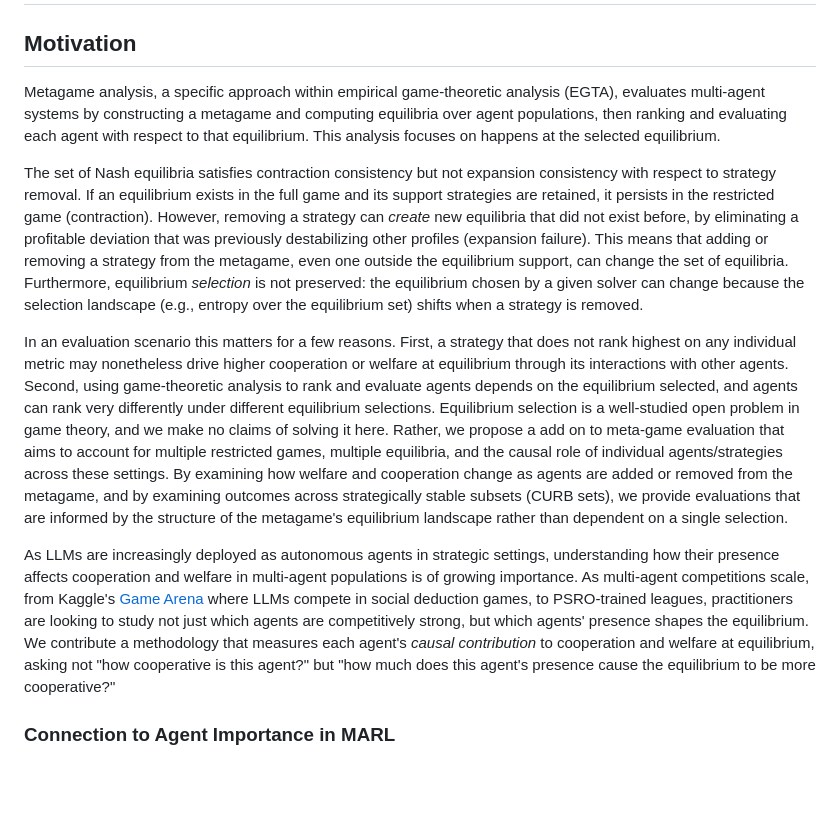
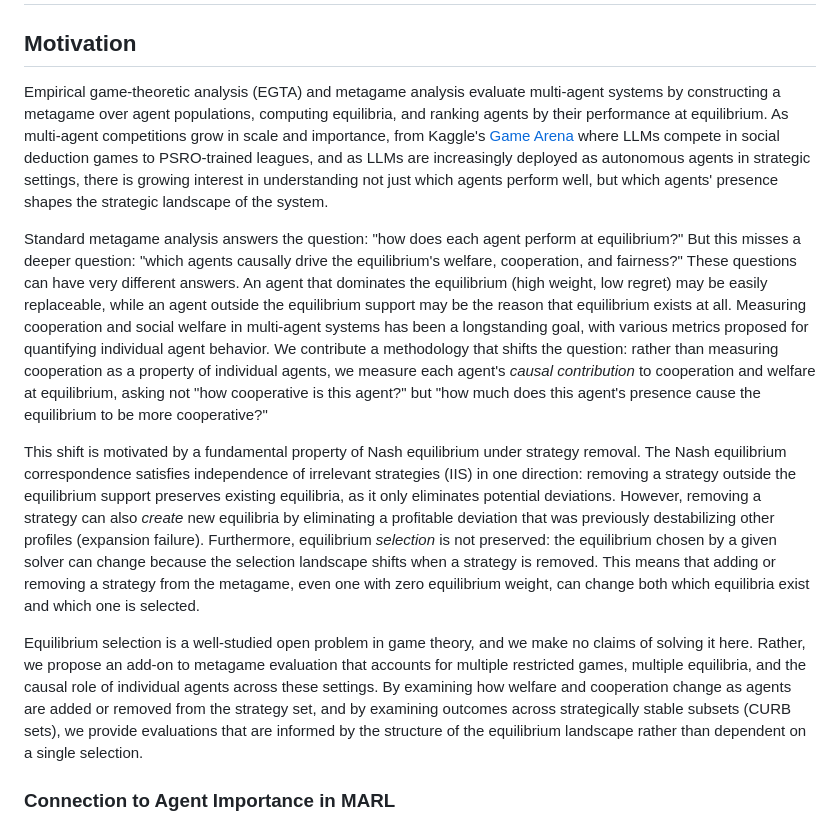
Before and after one commit to gsmithline/Causal-Game-Analysis, a Markdown page: README.md, the part around the change. GitHub-like rendering; blank space fills up the shorter version.

```diff
--- a/README.md
+++ b/README.md
@@ -2,13 +2,13 @@
 
 ## Motivation
 
-Metagame analysis, a specific approach within empirical game-theoretic analysis (EGTA), evaluates multi-agent systems by constructing a metagame and computing equilibria over agent populations, then ranking and evaluating each agent with respect to that equilibrium. This analysis focuses on happens at the selected equilibrium.
+Empirical game-theoretic analysis (EGTA) and metagame analysis evaluate multi-agent systems by constructing a metagame over agent populations, computing equilibria, and ranking agents by their performance at equilibrium. As multi-agent competitions grow in scale and importance, from Kaggle's [Game Arena](https://www.kaggle.com/game-arena) where LLMs compete in social deduction games to PSRO-trained leagues, and as LLMs are increasingly deployed as autonomous agents in strategic settings, there is growing interest in understanding not just which agents perform well, but which agents' presence shapes the strategic landscape of the system.
 
-The set of Nash equilibria satisfies contraction consistency but not expansion consistency with respect to strategy removal. If an equilibrium exists in the full game and its support strategies are retained, it persists in the restricted game (contraction). However, removing a strategy can *create* new equilibria that did not exist before, by eliminating a profitable deviation that was previously destabilizing other profiles (expansion failure). This means that adding or removing a strategy from the metagame, even one outside the equilibrium support, can change the set of equilibria. Furthermore, equilibrium *selection* is not preserved: the equilibrium chosen by a given solver can change because the selection landscape (e.g., entropy over the equilibrium set) shifts when a strategy is removed.
+Standard metagame analysis answers the question: "how does each agent perform at equilibrium?" But this misses a deeper question: "which agents causally drive the equilibrium's welfare, cooperation, and fairness?" These questions can have very different answers. An agent that dominates the equilibrium (high weight, low regret) may be easily replaceable, while an agent outside the equilibrium support may be the reason that equilibrium exists at all. Measuring cooperation and social welfare in multi-agent systems has been a longstanding goal, with various metrics proposed for quantifying individual agent behavior. We contribute a methodology that shifts the question: rather than measuring cooperation as a property of individual agents, we measure each agent's *causal contribution* to cooperation and welfare at equilibrium, asking not "how cooperative is this agent?" but "how much does this agent's presence cause the equilibrium to be more cooperative?"
 
-In an evaluation scenario this matters for a few reasons. First, a strategy that does not rank highest on any individual metric may nonetheless drive higher cooperation or welfare at equilibrium through its interactions with other agents. Second, using game-theoretic analysis to rank and evaluate agents depends on the equilibrium selected, and agents can rank very differently under different equilibrium selections. Equilibrium selection is a well-studied open problem in game theory, and we make no claims of solving it here. Rather, we propose a add on to meta-game evaluation that aims to account for multiple restricted games, multiple equilibria, and the causal role of individual agents/strategies across these settings. By examining how welfare and cooperation change as agents are added or removed from the metagame, and by examining outcomes across strategically stable subsets (CURB sets), we provide evaluations that are informed by the structure of the metagame's equilibrium landscape rather than dependent on a single selection.
+This shift is motivated by a fundamental property of Nash equilibrium under strategy removal. The Nash equilibrium correspondence satisfies independence of irrelevant strategies (IIS) in one direction: removing a strategy outside the equilibrium support preserves existing equilibria, as it only eliminates potential deviations. However, removing a strategy can also *create* new equilibria by eliminating a profitable deviation that was previously destabilizing other profiles (expansion failure). Furthermore, equilibrium *selection* is not preserved: the equilibrium chosen by a given solver can change because the selection landscape shifts when a strategy is removed. This means that adding or removing a strategy from the metagame, even one with zero equilibrium weight, can change both which equilibria exist and which one is selected.
 
-As LLMs are increasingly deployed as autonomous agents in strategic settings, understanding how their presence affects cooperation and welfare in multi-agent populations is of growing importance. As multi-agent competitions scale, from Kaggle's [Game Arena](https://www.kaggle.com/game-arena) where LLMs compete in social deduction games, to PSRO-trained leagues, practitioners are looking to study not just which agents are competitively strong, but which agents' presence shapes the equilibrium. We contribute a methodology that measures each agent's *causal contribution* to cooperation and welfare at equilibrium, asking not "how cooperative is this agent?" but "how much does this agent's presence cause the equilibrium to be more cooperative?"
+Equilibrium selection is a well-studied open problem in game theory, and we make no claims of solving it here. Rather, we propose an add-on to metagame evaluation that accounts for multiple restricted games, multiple equilibria, and the causal role of individual agents across these settings. By examining how welfare and cooperation change as agents are added or removed from the strategy set, and by examining outcomes across strategically stable subsets (CURB sets), we provide evaluations that are informed by the structure of the equilibrium landscape rather than dependent on a single selection.
 
 ### Connection to Agent Importance in MARL
 
```
